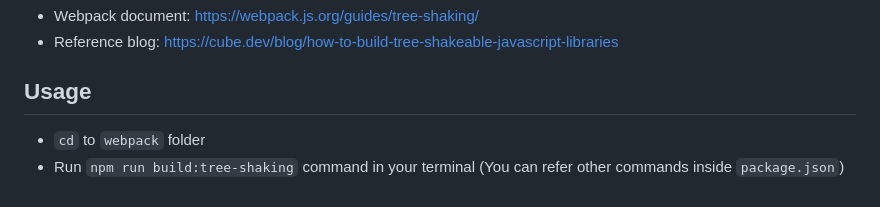
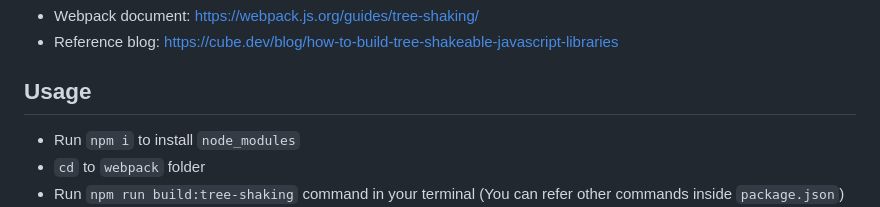
Before and after one commit to zustin-lu/lab-js-module, a Markdown page: webpack/tree-shaking/README.md, the part around the change. Drawn GitHub-style.

Commit message:
Update webpack/tree-shaking README.md

```diff
--- a/webpack/tree-shaking/README.md
+++ b/webpack/tree-shaking/README.md
@@ -9,6 +9,7 @@ Some references during my learning process:
 
 ## Usage
 
+- Run `npm i` to install `node_modules`
 - `cd` to `webpack` folder
 - Run `npm run build:tree-shaking` command in your terminal (You can refer other commands inside `package.json`)
 - Inspect output bundled files
```
